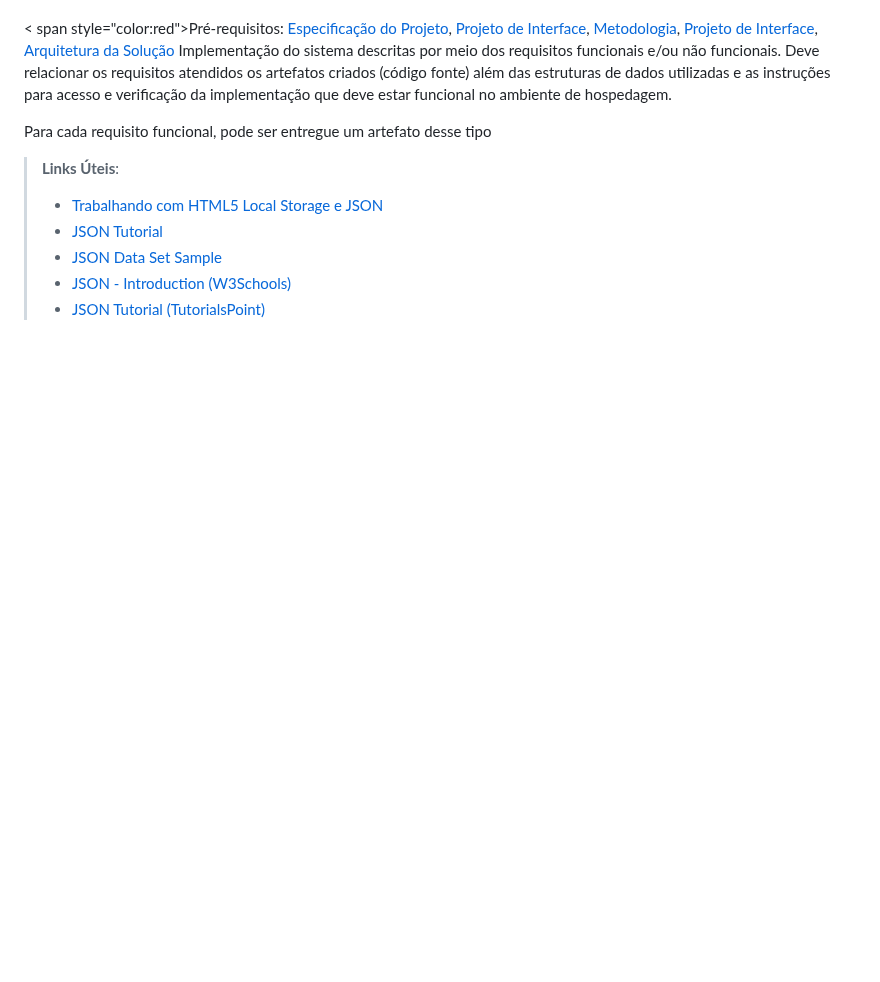
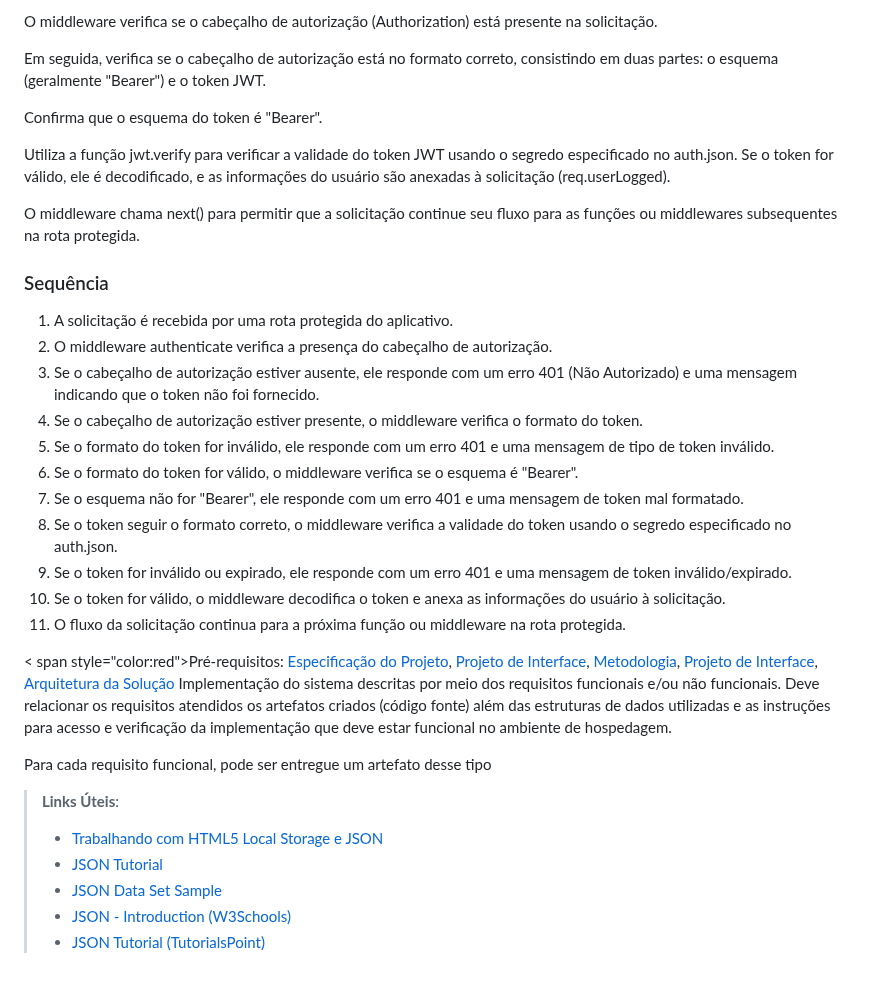
Before and after one commit to ICEI-PUC-Minas-PMV-ADS/pmv-ads-2023-2-e4-proj-infra-t1-pmv-ads-2023-2-e4-projtraveltrace, a Markdown page: docs/07-Programação de Funcionalidades.md, the part around one of its changes. Rendered like a GitHub page; blank space fills up the shorter version.

```diff
--- a/docs/07-Programação de Funcionalidades.md
+++ b/docs/07-Programação de Funcionalidades.md
@@ -135,3 +201,26 @@ O servidor é iniciado na porta 3001 usando app.listen(), e uma mensagem de log
+O middleware verifica se o cabeçalho de autorização (Authorization) está presente na solicitação.
+
+Em seguida, verifica se o cabeçalho de autorização está no formato correto, consistindo em duas partes: o esquema (geralmente "Bearer") e o token JWT.
+
+Confirma que o esquema do token é "Bearer".
+
+Utiliza a função jwt.verify para verificar a validade do token JWT usando o segredo especificado no auth.json. Se o token for válido, ele é decodificado, e as informações do usuário são anexadas à solicitação (req.userLogged).
+
+O middleware chama next() para permitir que a solicitação continue seu fluxo para as funções ou middlewares subsequentes na rota protegida.
+
+### Sequência
+
+1. A solicitação é recebida por uma rota protegida do aplicativo.
+2. O middleware authenticate verifica a presença do cabeçalho de autorização.
+3. Se o cabeçalho de autorização estiver ausente, ele responde com um erro 401 (Não Autorizado) e uma mensagem indicando que o token não foi fornecido.
+4. Se o cabeçalho de autorização estiver presente, o middleware verifica o formato do token.
+5. Se o formato do token for inválido, ele responde com um erro 401 e uma mensagem de tipo de token inválido.
+6. Se o formato do token for válido, o middleware verifica se o esquema é "Bearer".
+7. Se o esquema não for "Bearer", ele responde com um erro 401 e uma mensagem de token mal formatado.
+8. Se o token seguir o formato correto, o middleware verifica a validade do token usando o segredo especificado no auth.json.
+9. Se o token for inválido ou expirado, ele responde com um erro 401 e uma mensagem de token inválido/expirado.
+10. Se o token for válido, o middleware decodifica o token e anexa as informações do usuário à solicitação.
+11. O fluxo da solicitação continua para a próxima função ou middleware na rota protegida.
 
 
 
```
Also changed, not shown: other parts of docs/07-Programação de Funcionalidades.md (+66 -0 lines).
